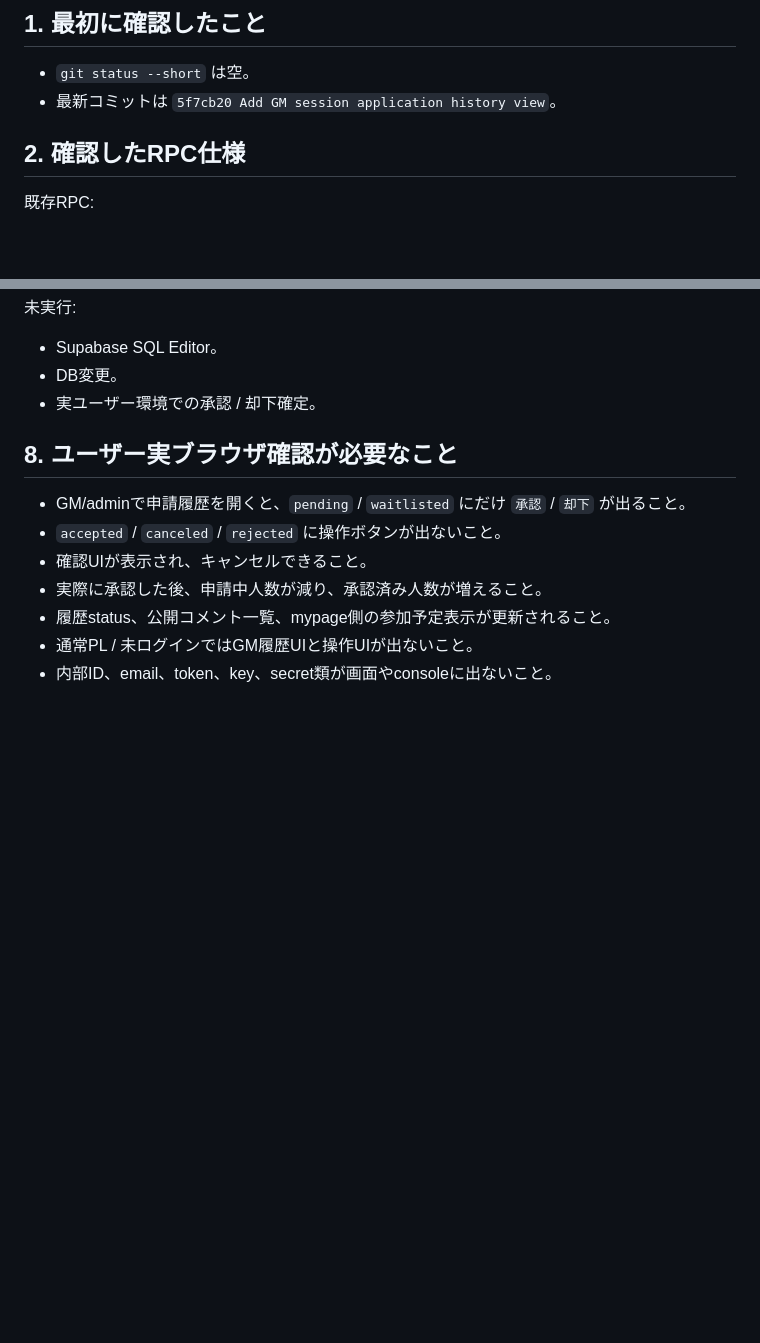
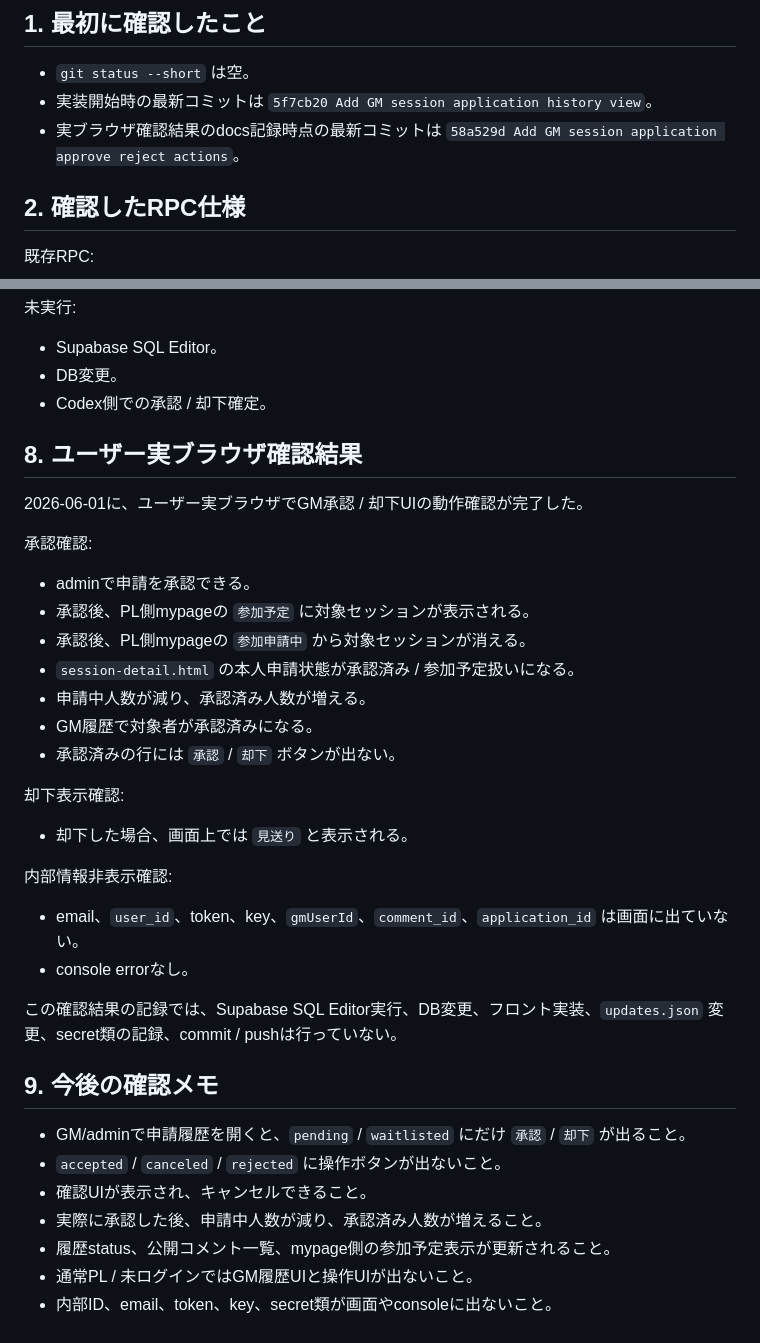
Before and after one commit to suisui334/velgard-site, a Markdown page: docs/supabase-session-detail-application-gm-approve-reject-result.md, 2 parts joined by grey strips. Rendered like a GitHub page; blank space fills up the shorter version.

Commit message:
Record GM application approve reject confirmation

```diff
--- a/docs/supabase-session-detail-application-gm-approve-reject-result.md
+++ b/docs/supabase-session-detail-application-gm-approve-reject-result.md
@@ -5,7 +5,8 @@
 ## 1. 最初に確認したこと
 
 - `git status --short` は空。
-- 最新コミットは `5f7cb20 Add GM session application history view`。
+- 実装開始時の最新コミットは `5f7cb20 Add GM session application history view`。
+- 実ブラウザ確認結果のdocs記録時点の最新コミットは `58a529d Add GM session application approve reject actions`。
 
 ## 2. 確認したRPC仕様
 
@@ -104,9 +105,34 @@ http://127.0.0.1:4174/session-detail.html?id=session-2026-06-08-railway-incident
 
 - Supabase SQL Editor。
 - DB変更。
-- 実ユーザー環境での承認 / 却下確定。
+- Codex側での承認 / 却下確定。
 
-## 8. ユーザー実ブラウザ確認が必要なこと
+## 8. ユーザー実ブラウザ確認結果
+
+2026-06-01に、ユーザー実ブラウザでGM承認 / 却下UIの動作確認が完了した。
+
+承認確認:
+
+- adminで申請を承認できる。
+- 承認後、PL側mypageの `参加予定` に対象セッションが表示される。
+- 承認後、PL側mypageの `参加申請中` から対象セッションが消える。
+- `session-detail.html` の本人申請状態が承認済み / 参加予定扱いになる。
+- 申請中人数が減り、承認済み人数が増える。
+- GM履歴で対象者が承認済みになる。
+- 承認済みの行には `承認` / `却下` ボタンが出ない。
+
+却下表示確認:
+
+- 却下した場合、画面上では `見送り` と表示される。
+
+内部情報非表示確認:
+
+- email、`user_id`、token、key、`gmUserId`、`comment_id`、`application_id` は画面に出ていない。
+- console errorなし。
+
+この確認結果の記録では、Supabase SQL Editor実行、DB変更、フロント実装、`updates.json` 変更、secret類の記録、commit / pushは行っていない。
+
+## 9. 今後の確認メモ
 
 - GM/adminで申請履歴を開くと、`pending` / `waitlisted` にだけ `承認` / `却下` が出ること。
 - `accepted` / `canceled` / `rejected` に操作ボタンが出ないこと。
```
Also changed, not shown: docs/supabase-session-detail-application-history-gm-plan.md (+23 -0 lines), docs/task-backlog.md (+1 -0 lines).
